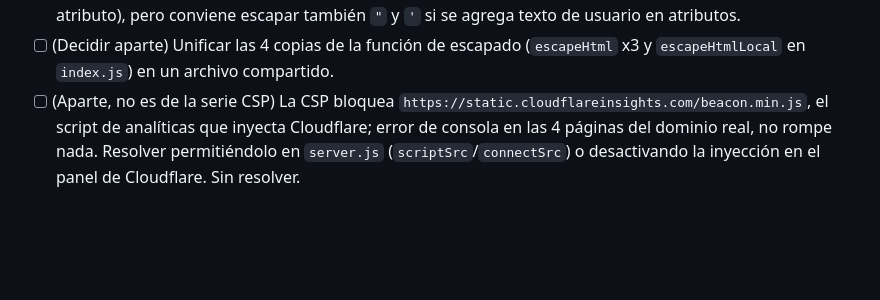
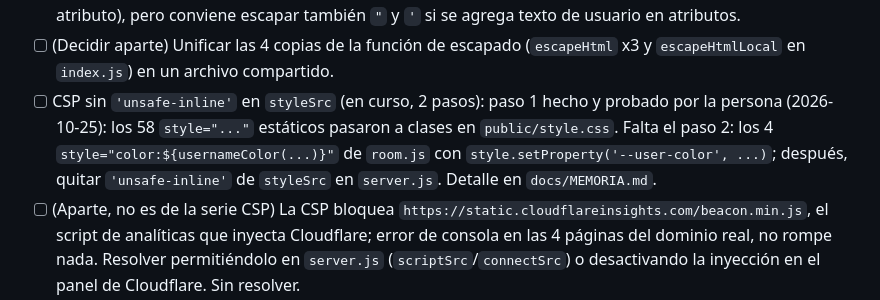
Before and after one commit to isra16class-byte/movienight, a Markdown page: docs/PLAN-PRODUCCION.md, the part around the change. GitHub-like rendering; blank space fills up the shorter version.

```diff
--- a/docs/PLAN-PRODUCCION.md
+++ b/docs/PLAN-PRODUCCION.md
@@ -262,6 +262,8 @@ secundario.
       alfabeto de `socket.id`). Tabla completa en `docs/MEMORIA.md`.
 - [ ] (Decidir aparte) `escapeHtml` no escapa `"`: hoy no es explotable (ningún valor de otra persona va en un atributo), pero conviene escapar también `"` y `'` si se agrega texto de usuario en atributos.
 - [ ] (Decidir aparte) Unificar las 4 copias de la función de escapado (`escapeHtml` x3 y `escapeHtmlLocal` en `index.js`) en un archivo compartido.
+- [ ] CSP sin `'unsafe-inline'` en `styleSrc` (en curso, 2 pasos): paso 1 hecho y probado por la persona (2026-10-25): los 58 `style="..."` estáticos pasaron a clases en `public/style.css`. Falta el paso 2: los 4 `style="color:${usernameColor(...)}"`
+      de `room.js` con `style.setProperty('--user-color', ...)`; después, quitar `'unsafe-inline'` de `styleSrc` en `server.js`. Detalle en `docs/MEMORIA.md`.
 - [ ] (Aparte, no es de la serie CSP) La CSP bloquea `https://static.cloudflareinsights.com/beacon.min.js`, el script de analíticas que inyecta Cloudflare; error de consola en las 4 páginas del dominio
       real, no rompe nada. Resolver permitiéndolo en `server.js` (`scriptSrc`/`connectSrc`) o desactivando la inyección en el panel de Cloudflare. Sin resolver.
 
```
Also changed, not shown: docs/CHANGELOG.md (+11 -0 lines), docs/MEMORIA.md (+18 -0 lines).
